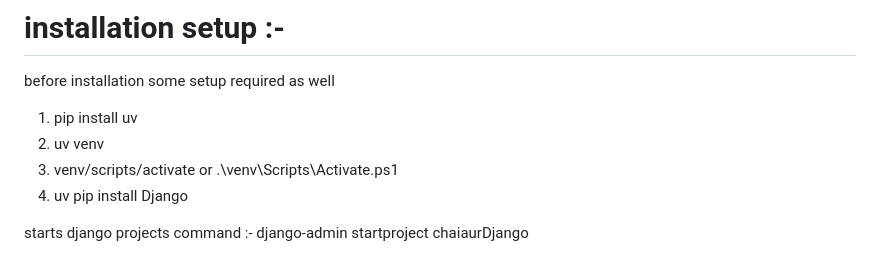
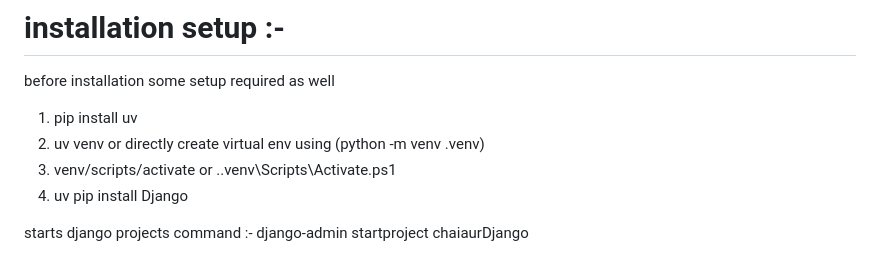
Before and after one commit to Adk00005/Learning-Django, a Markdown page: README.md, the part around the change. Drawn GitHub-style.

Commit message:
Revise virtual environment setup instructions
Updated installation instructions for virtual environment setup.

```diff
--- a/README.md
+++ b/README.md
@@ -4,8 +4,8 @@ from today 1 august 2026, i started to learn django for backend services.
 # installation setup :-
 before installation some setup required as well
 1. pip install uv
-2. uv venv
-3. venv/scripts/activate  or  .\venv\Scripts\Activate.ps1
+2. uv venv or directly create virtual env using (python -m venv .venv)
+3. venv/scripts/activate  or  .\.venv\Scripts\Activate.ps1
 4. uv pip install Django
 
 starts django projects command :- django-admin startproject chaiaurDjango
```
